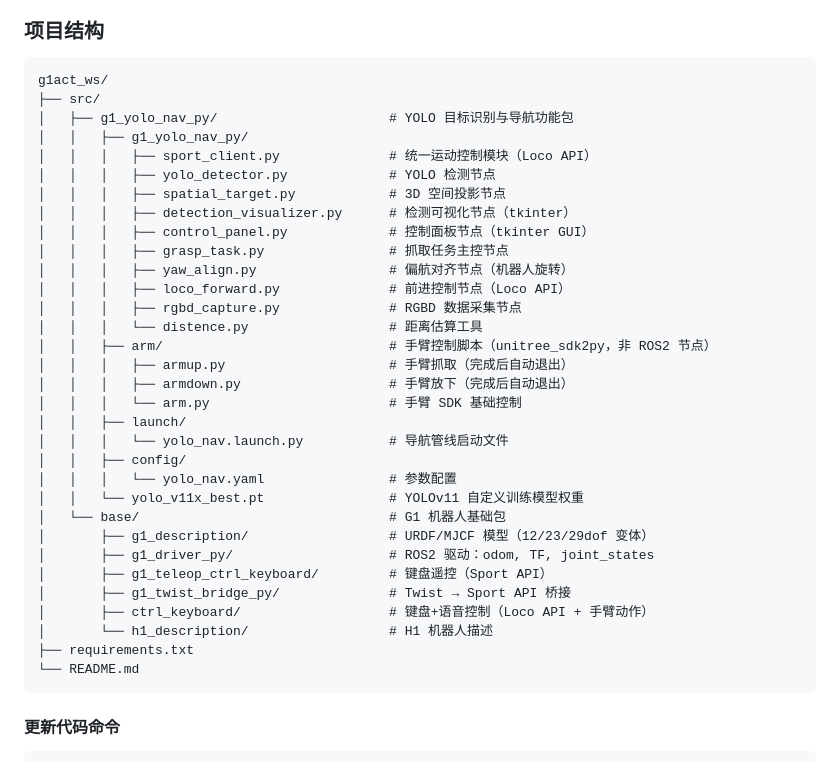
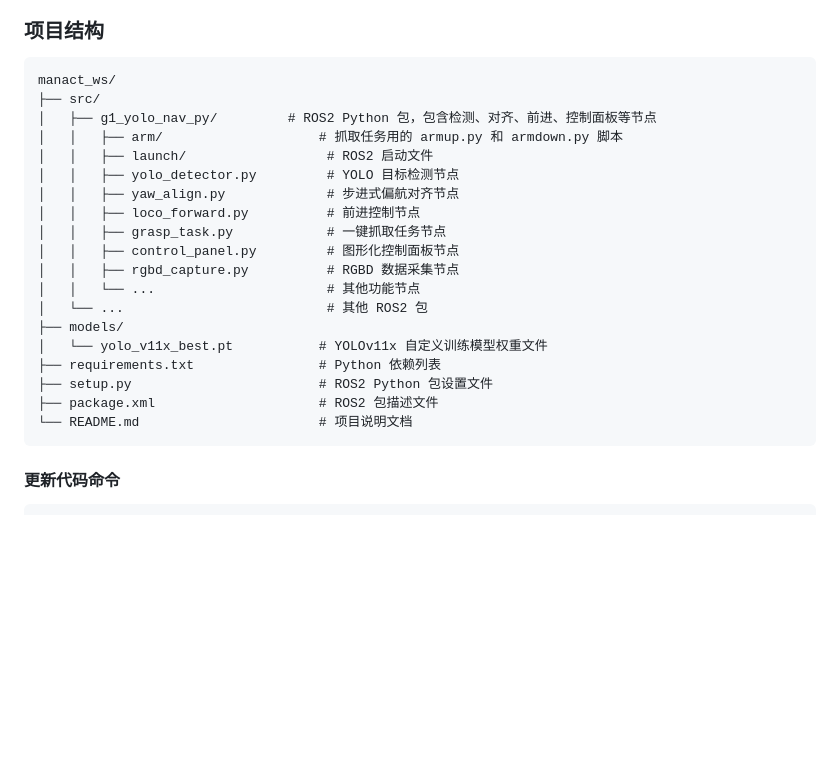
Before and after one commit to HunLi-X/manact_ws, a Markdown page: README.md, the part around the change. Rendered like a GitHub page; blank space fills up the shorter version.

Commit message:
docs: 更新项目结构和文件说明

````diff
--- a/README.md
+++ b/README.md
@@ -31,38 +31,25 @@
 ### 项目结构
 
 ```
-g1act_ws/
+manact_ws/
 ├── src/
-│   ├── g1_yolo_nav_py/                      # YOLO 目标识别与导航功能包
-│   │   ├── g1_yolo_nav_py/
-│   │   │   ├── sport_client.py              # 统一运动控制模块（Loco API）
-│   │   │   ├── yolo_detector.py             # YOLO 检测节点
-│   │   │   ├── spatial_target.py            # 3D 空间投影节点
-│   │   │   ├── detection_visualizer.py      # 检测可视化节点（tkinter）
-│   │   │   ├── control_panel.py             # 控制面板节点（tkinter GUI）
-│   │   │   ├── grasp_task.py                # 抓取任务主控节点
-│   │   │   ├── yaw_align.py                 # 偏航对齐节点（机器人旋转）
-│   │   │   ├── loco_forward.py              # 前进控制节点（Loco API）
-│   │   │   ├── rgbd_capture.py              # RGBD 数据采集节点
-│   │   │   └── distence.py                  # 距离估算工具
-│   │   ├── arm/                             # 手臂控制脚本（unitree_sdk2py，非 ROS2 节点）
-│   │   │   ├── armup.py                     # 手臂抓取（完成后自动退出）
-│   │   │   ├── armdown.py                   # 手臂放下（完成后自动退出）
-│   │   │   └── arm.py                       # 手臂 SDK 基础控制
-│   │   ├── launch/
-│   │   │   └── yolo_nav.launch.py           # 导航管线启动文件
-│   │   ├── config/
-│   │   │   └── yolo_nav.yaml                # 参数配置
-│   │   └── yolo_v11x_best.pt                # YOLOv11 自定义训练模型权重
-│   └── base/                                # G1 机器人基础包
-│       ├── g1_description/                  # URDF/MJCF 模型（12/23/29dof 变体）
-│       ├── g1_driver_py/                    # ROS2 驱动：odom, TF, joint_states
-│       ├── g1_teleop_ctrl_keyboard/         # 键盘遥控（Sport API）
-│       ├── g1_twist_bridge_py/              # Twist → Sport API 桥接
-│       ├── ctrl_keyboard/                   # 键盘+语音控制（Loco API + 手臂动作）
-│       └── h1_description/                  # H1 机器人描述
-├── requirements.txt
-└── README.md
+│   ├── g1_yolo_nav_py/         # ROS2 Python 包，包含检测、对齐、前进、控制面板等节点
+│   │   ├── arm/                    # 抓取任务用的 armup.py 和 armdown.py 脚本
+│   │   ├── launch/                  # ROS2 启动文件
+│   │   ├── yolo_detector.py         # YOLO 目标检测节点
+│   │   ├── yaw_align.py             # 步进式偏航对齐节点
+│   │   ├── loco_forward.py          # 前进控制节点
+│   │   ├── grasp_task.py            # 一键抓取任务节点
+│   │   ├── control_panel.py         # 图形化控制面板节点
+│   │   ├── rgbd_capture.py          # RGBD 数据采集节点
+│   │   └── ...                      # 其他功能节点
+│   └── ...                          # 其他 ROS2 包
+├── models/
+│   └── yolo_v11x_best.pt           # YOLOv11x 自定义训练模型权重文件
+├── requirements.txt                # Python 依赖列表
+├── setup.py                        # ROS2 Python 包设置文件
+├── package.xml                     # ROS2 包描述文件
+└── README.md                       # 项目说明文档
 ```
 #### 更新代码命令
 ```更新代码命令
````
